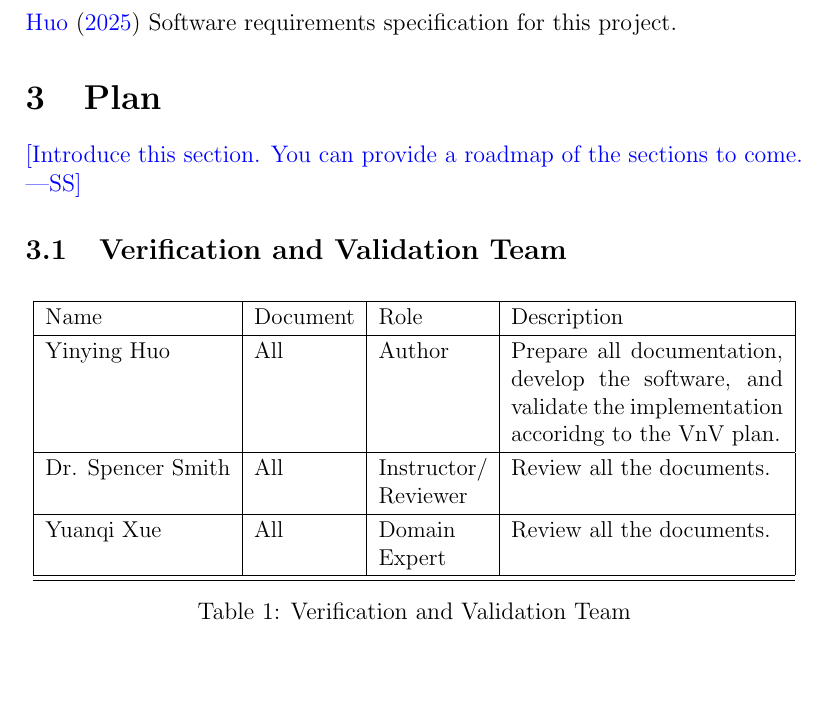
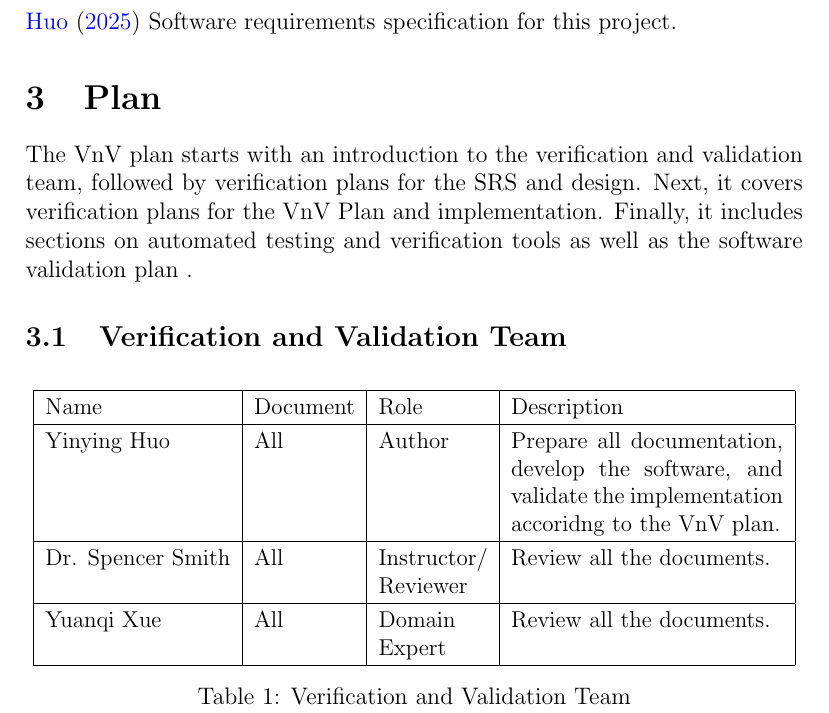
Before and after one commit to V-AS/Two-tower-recommender-system, a LaTeX document (docs/VnVPlan/VnVPlan.tex): part of page 7 of 17, cut so that both start at the same text. Compiled offline with pdfLaTeX.

Commit message:
first draft of VnV

```diff
--- a/docs/VnVPlan/VnVPlan.tex
+++ b/docs/VnVPlan/VnVPlan.tex
@@ -102,8 +102,7 @@ This is a non-research project. The extra component of this project will be a us
 
 \section{Plan}
 
-\wss{Introduce this section.  You can provide a roadmap of the sections to
-  come.}
+The VnV plan starts with an introduction to the verification and validation team, followed by verification plans for the SRS and design. Next, it covers verification plans for the VnV Plan and implementation. Finally, it includes sections on automated testing and verification tools as well as the software validation plan .
 
 \subsection{Verification and Validation Team}\label{VnVT}
 
@@ -118,7 +117,6 @@ This is a non-research project. The extra component of this project will be a us
     Yinying Huo & All & Author & Prepare all documentation, develop the software, and validate the implementation accoridng to the VnV plan. \\ \hline
     Dr. Spencer Smith & All & Instructor/ Reviewer & Review all the documents.  \\ \hline
     Yuanqi Xue & All & Domain Expert & Review all the documents.  \\ \hline
-  \hline
   \end{tabular} %
   }
   \caption{Verification and Validation Team}
```
Also changed, not shown: docs/VnVPlan/VnVPlan.pdf.
